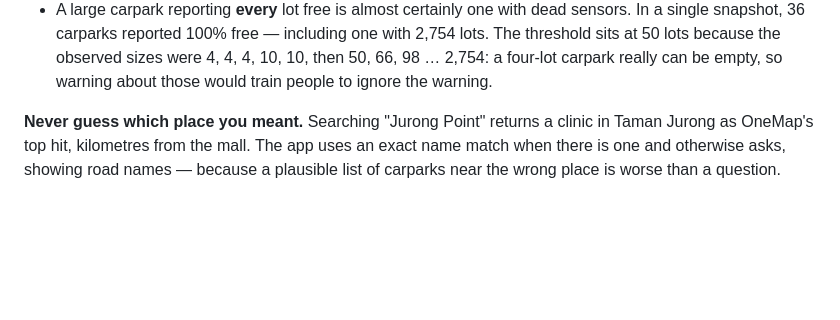
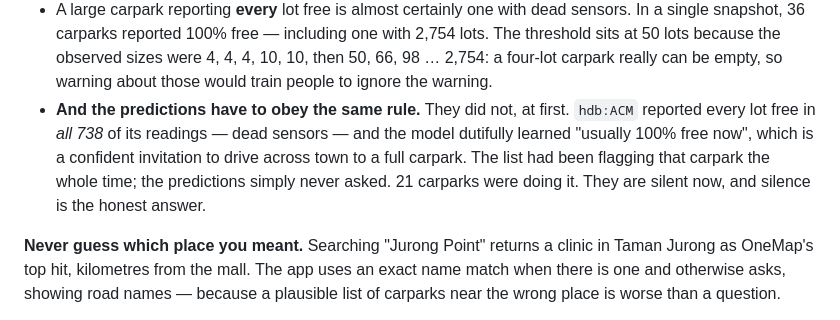
Before and after one commit to KCJJ0203/carpark-sg, a Markdown page: README.md, the part around the change. Drawn GitHub-style; blank space fills up the shorter version.

Commit message:
docs: the no-wrong-numbers rule applies to predictions too
Co-Authored-By: Claude Opus 5 <noreply@anthropic.com>
Claude-Session: https://claude.ai/code/session_01TQA5Tg931XsBXSpC3hGbLo

```diff
--- a/README.md
+++ b/README.md
@@ -56,6 +56,11 @@ systems for the same point — and agrees to **8 centimetres**.
   snapshot, 36 carparks reported 100% free — including one with 2,754 lots. The threshold sits at 50
   lots because the observed sizes were 4, 4, 4, 10, 10, then 50, 66, 98 … 2,754: a four-lot carpark
   really can be empty, so warning about those would train people to ignore the warning.
+- **And the predictions have to obey the same rule.** They did not, at first. `hdb:ACM` reported
+  every lot free in *all 738* of its readings — dead sensors — and the model dutifully learned
+  "usually 100% free now", which is a confident invitation to drive across town to a full carpark.
+  The list had been flagging that carpark the whole time; the predictions simply never asked. 21
+  carparks were doing it. They are silent now, and silence is the honest answer.
 
 **Never guess which place you meant.** Searching "Jurong Point" returns a clinic in Taman Jurong as
 OneMap's top hit, kilometres from the mall. The app uses an exact name match when there is one and
```
